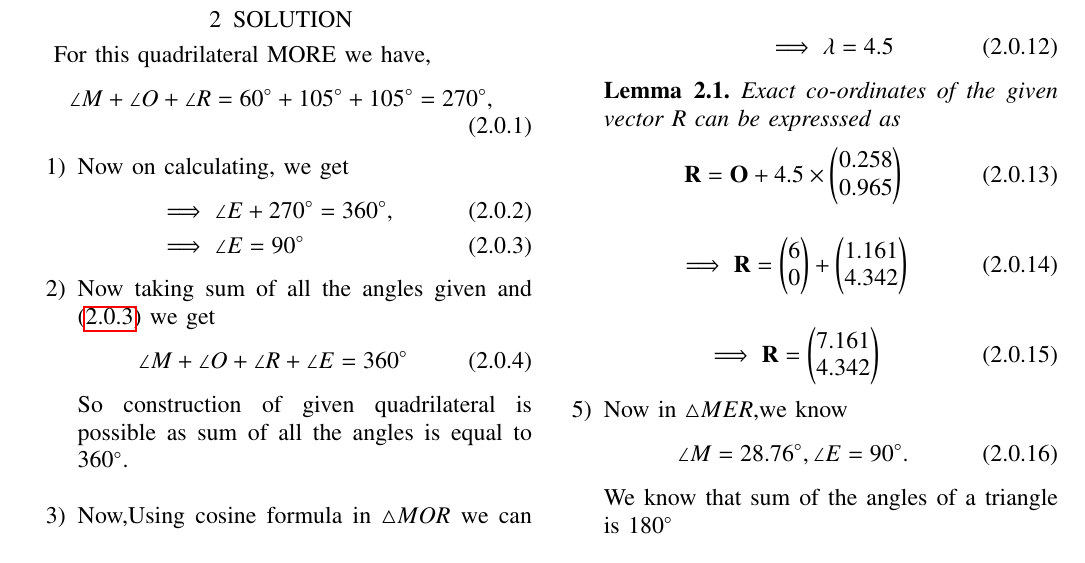
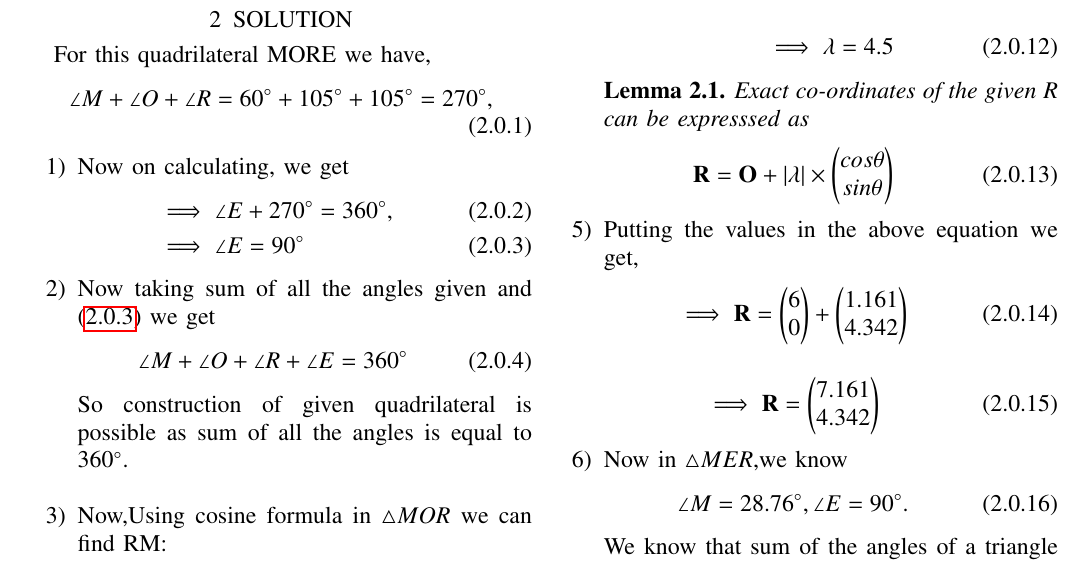
Before and after one commit to behappy0604/Summer-Internship-IITH, a LaTeX problem sheet (Assignment-2/main.tex): part of page 1 of 2, cut so that both start at the same text. Compiled offline with pdfLaTeX.

Commit message:
Update main.tex

```diff
--- a/Assignment-2/main.tex
+++ b/Assignment-2/main.tex
@@ -173,17 +173,18 @@ Now we will use vector equation of a line, to get the exact co-ordinates of \vec
     \implies \lambda = 4.5
 \end{align}
 \begin{lemma}
-Exact co-ordinates of the given vector \vec{R} can be expresssed as
+Exact co-ordinates of the given \vec{R} can be expresssed as
 \begin{align}
- \vec{R}= \vec{O}+ 4.5\times \myvec{0.258\\0.965}
+ \vec{R}= \vec{O}+ \abs{\lambda}\times \myvec{cos\theta\\sin\theta}
  \end{align}
+ \end{lemma}
+ \item Putting the values in the above equation we get,
  \begin{align}
      \implies \vec{R}= \myvec{6\\0}+\myvec{1.161\\4.342}
  \end{align}
  \begin{align}
     \implies  \vec{R}= \myvec{7.161\\4.342}
  \end{align}
- \end{lemma}
  \item Now in $\triangle MER$,we know
  \begin{align}
  \angle M=28.76\degree, \angle E=90\degree.
```
Also changed, not shown: Assignment-2/main.tex (7 more changed lines).
